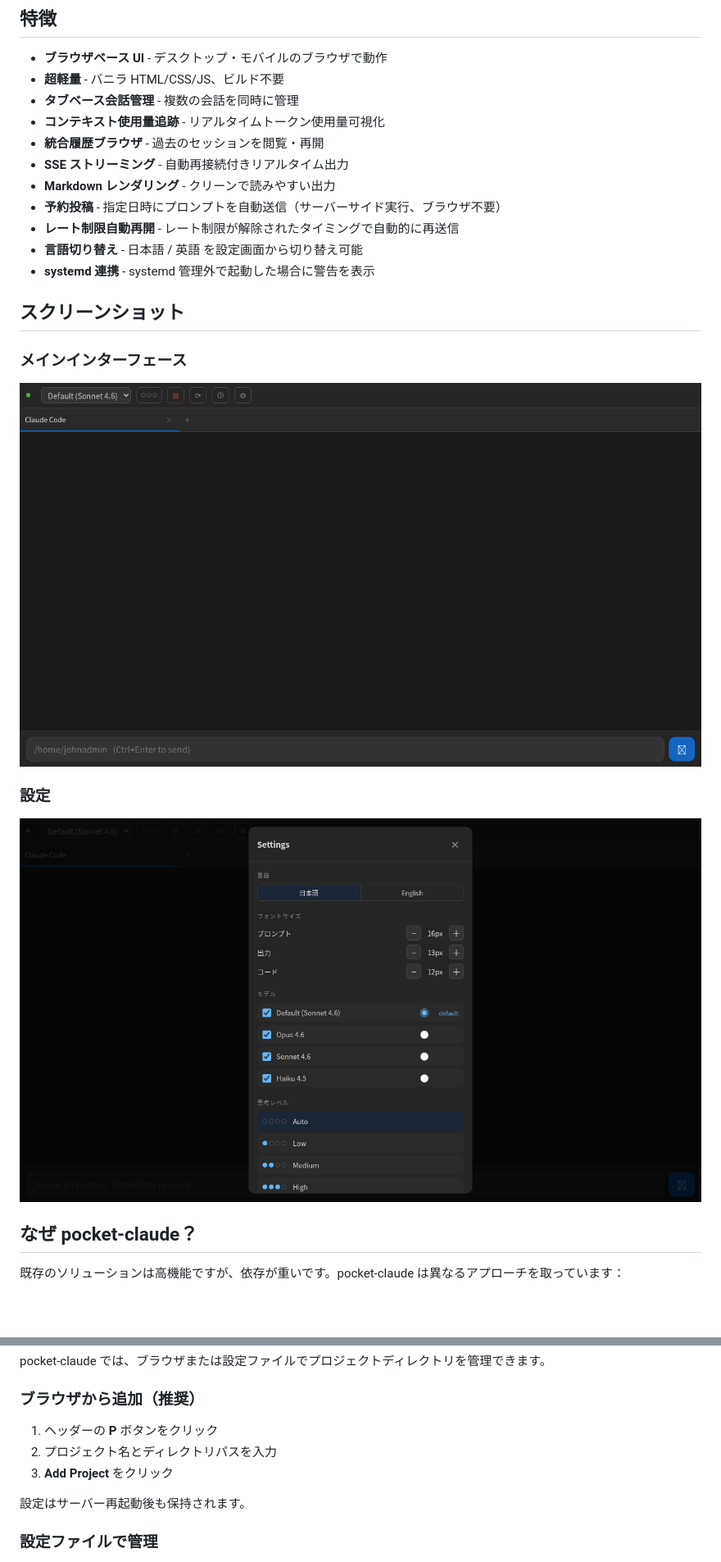
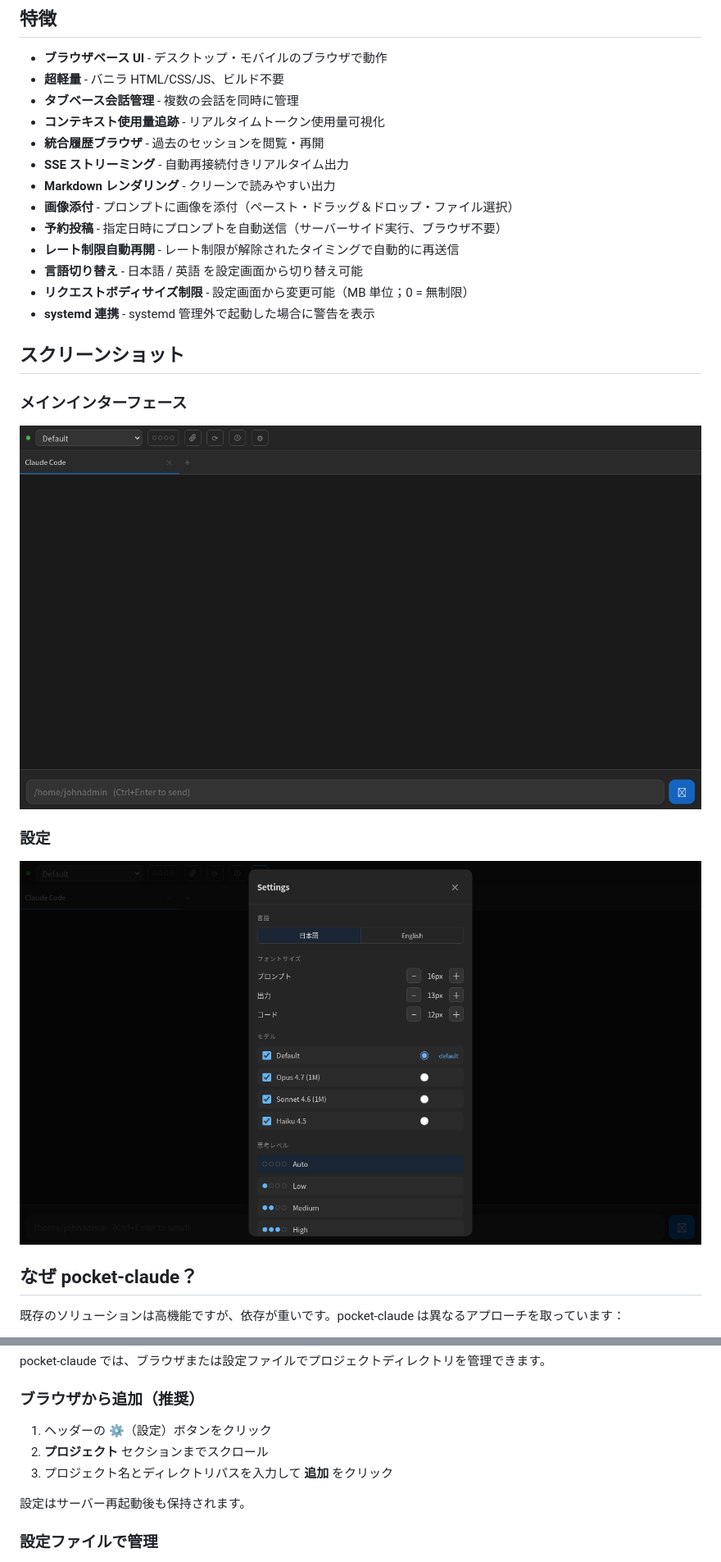
Before and after one commit to tarou0080/pocket-claude, a Markdown page: README.ja.md, 2 parts joined by grey strips. Shown at 82% size. Drawn GitHub-style; pictures changed too: screenshots/main.png, screenshots/projects.png; blank space fills up the shorter version.

```diff
--- a/README.ja.md
+++ b/README.ja.md
@@ -32,9 +32,11 @@ Claude Code CLI を Web アプリに変換：
 - **統合履歴ブラウザ** - 過去のセッションを閲覧・再開
 - **SSE ストリーミング** - 自動再接続付きリアルタイム出力
 - **Markdown レンダリング** - クリーンで読みやすい出力
+- **画像添付** - プロンプトに画像を添付（ペースト・ドラッグ＆ドロップ・ファイル選択）
 - **予約投稿** - 指定日時にプロンプトを自動送信（サーバーサイド実行、ブラウザ不要）
 - **レート制限自動再開** - レート制限が解除されたタイミングで自動的に再送信
 - **言語切り替え** - 日本語 / 英語 を設定画面から切り替え可能
+- **リクエストボディサイズ制限** - 設定画面から変更可能（MB 単位；0 = 無制限）
 - **systemd 連携** - systemd 管理外で起動した場合に警告を表示
 
 ## スクリーンショット
@@ -107,9 +110,9 @@ pocket-claude では、ブラウザまたは設定ファイルでプロジェク
 
 ### ブラウザから追加（推奨）
 
-1. ヘッダーの **P** ボタンをクリック
-2. プロジェクト名とディレクトリパスを入力
-3. **Add Project** をクリック
+1. ヘッダーの **⚙**（設定）ボタンをクリック
+2. **プロジェクト** セクションまでスクロール
+3. プロジェクト名とディレクトリパスを入力して **追加** をクリック
 
 設定はサーバー再起動後も保持されます。
 
```
Also changed, not shown: other parts of README.ja.md (+3 -2 lines), README.md (+8 -5 lines), screenshots/history.png (added).
